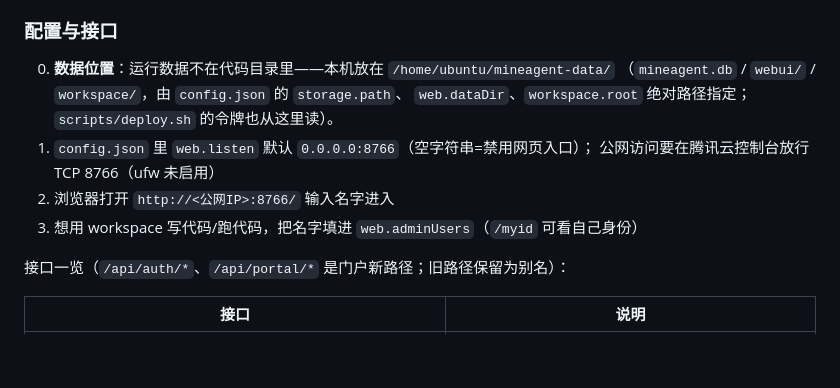
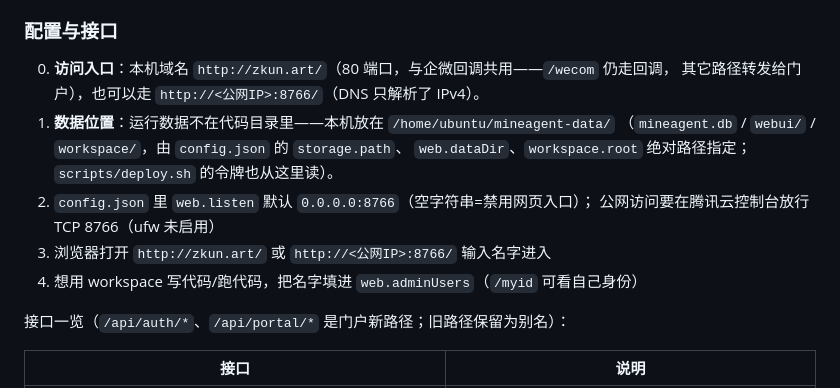
Before and after one commit to jurky123/mineAgent, a Markdown page: README.md, the part around the change. GitHub-like rendering; blank space fills up the shorter version.

Commit message:
docs: 域名 zkun.art（80 与企微回调共用）+ 数据位置说明

```diff
--- a/README.md
+++ b/README.md
@@ -266,13 +266,15 @@ ConfirmDialog/Toast/Field/Avatar/Badge/EmptyState/Skeleton），**页面里没
 
 ### 配置与接口
 
-0. **数据位置**：运行数据不在代码目录里——本机放在 `/home/ubuntu/mineagent-data/`
+0. **访问入口**：本机域名 `http://zkun.art/`（80 端口，与企微回调共用——`/wecom` 仍走回调，
+   其它路径转发给门户），也可以走 `http://<公网IP>:8766/`（DNS 只解析了 IPv4）。
+1. **数据位置**：运行数据不在代码目录里——本机放在 `/home/ubuntu/mineagent-data/`
    （`mineagent.db` / `webui/` / `workspace/`，由 `config.json` 的 `storage.path`、
    `web.dataDir`、`workspace.root` 绝对路径指定；`scripts/deploy.sh` 的令牌也从这里读）。
-1. `config.json` 里 `web.listen` 默认 `0.0.0.0:8766`（空字符串=禁用网页入口）；
+2. `config.json` 里 `web.listen` 默认 `0.0.0.0:8766`（空字符串=禁用网页入口）；
    公网访问要在腾讯云控制台放行 TCP 8766（ufw 未启用）
-2. 浏览器打开 `http://<公网IP>:8766/` 输入名字进入
-3. 想用 workspace 写代码/跑代码，把名字填进 `web.adminUsers`（`/myid` 可看自己身份）
+3. 浏览器打开 `http://zkun.art/` 或 `http://<公网IP>:8766/` 输入名字进入
+4. 想用 workspace 写代码/跑代码，把名字填进 `web.adminUsers`（`/myid` 可看自己身份）
 
 接口一览（`/api/auth/*`、`/api/portal/*` 是门户新路径；旧路径保留为别名）：
 
```
